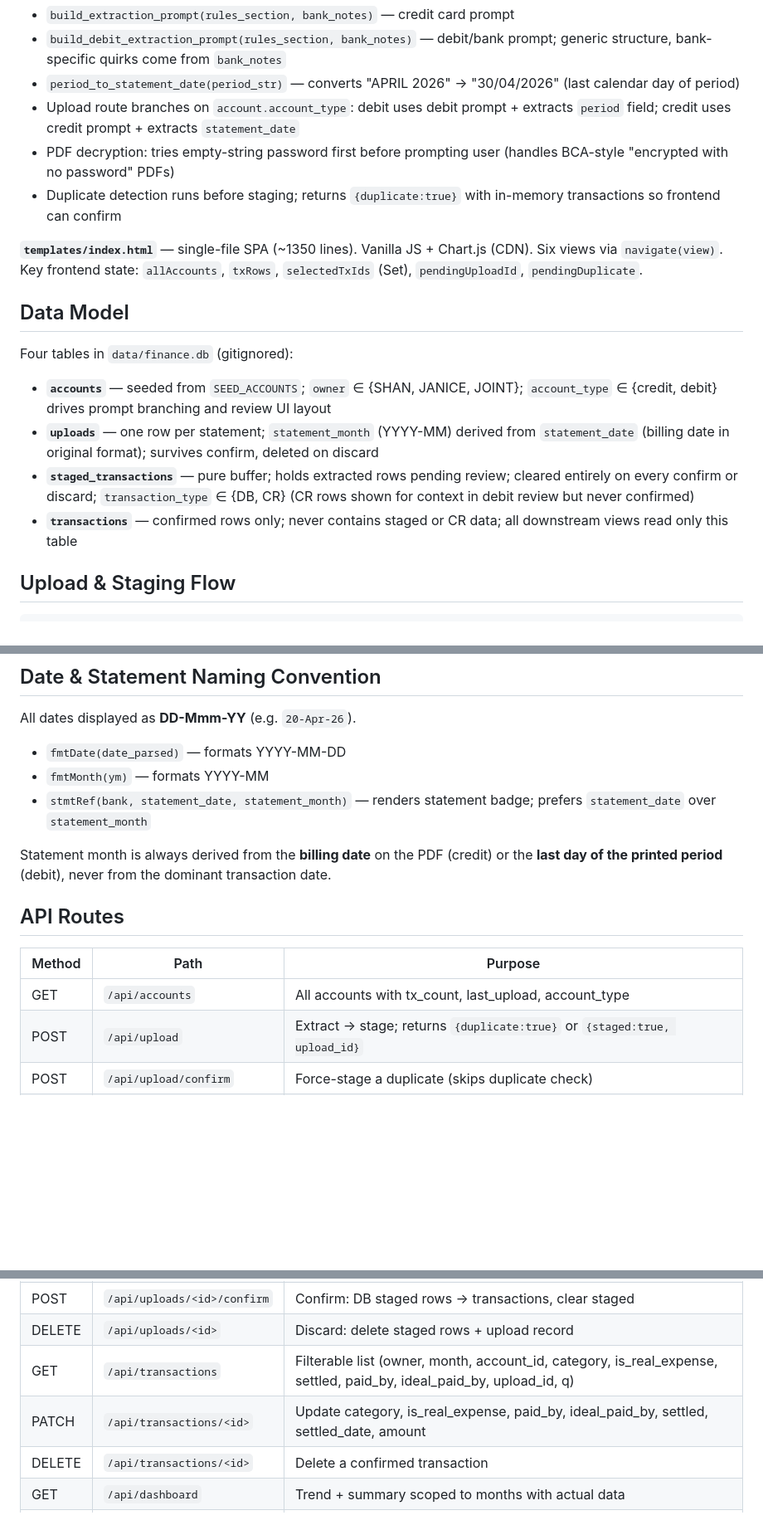
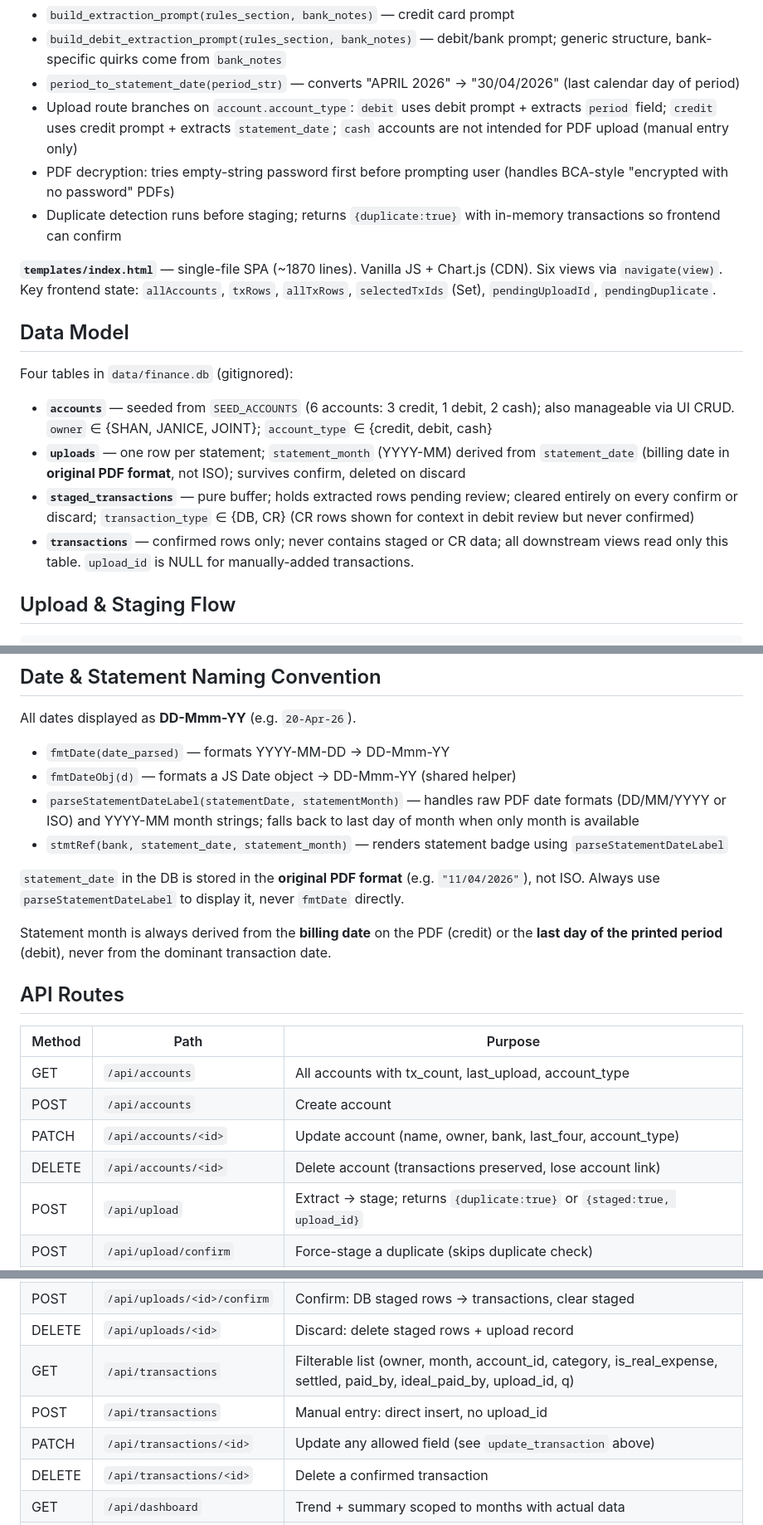
Before and after one commit to SuperHeavyMechanic/finance-project-tracker, a Markdown page: CLAUDE.md, 3 parts joined by grey strips. Shown at 83% size. Rendered like a GitHub page; blank space fills up the shorter version.

Commit message:
Update CLAUDE.md to reflect v5 changes
Co-Authored-By: Claude Sonnet 4.6 <noreply@anthropic.com>

```diff
--- a/CLAUDE.md
+++ b/CLAUDE.md
@@ -45,20 +48,20 @@ Four Python files + one HTML file. No build step.
 - `build_extraction_prompt(rules_section, bank_notes)` — credit card prompt
 - `build_debit_extraction_prompt(rules_section, bank_notes)` — debit/bank prompt; generic structure, bank-specific quirks come from `bank_notes`
 - `period_to_statement_date(period_str)` — converts "APRIL 2026" → "30/04/2026" (last calendar day of period)
-- Upload route branches on `account.account_type`: debit uses debit prompt + extracts `period` field; credit uses credit prompt + extracts `statement_date`
+- Upload route branches on `account.account_type`: `debit` uses debit prompt + extracts `period` field; `credit` uses credit prompt + extracts `statement_date`; `cash` accounts are not intended for PDF upload (manual entry only)
 - PDF decryption: tries empty-string password first before prompting user (handles BCA-style "encrypted with no password" PDFs)
 - Duplicate detection runs before staging; returns `{duplicate:true}` with in-memory transactions so frontend can confirm
 
-**`templates/index.html`** — single-file SPA (~1350 lines). Vanilla JS + Chart.js (CDN). Six views via `navigate(view)`. Key frontend state: `allAccounts`, `txRows`, `selectedTxIds` (Set), `pendingUploadId`, `pendingDuplicate`.
+**`templates/index.html`** — single-file SPA (~1870 lines). Vanilla JS + Chart.js (CDN). Six views via `navigate(view)`. Key frontend state: `allAccounts`, `txRows`, `allTxRows`, `selectedTxIds` (Set), `pendingUploadId`, `pendingDuplicate`.
 
 ## Data Model
 
 Four tables in `data/finance.db` (gitignored):
 
-- **`accounts`** — seeded from `SEED_ACCOUNTS`; `owner` ∈ {SHAN, JANICE, JOINT}; `account_type` ∈ {credit, debit} drives prompt branching and review UI layout
-- **`uploads`** — one row per statement; `statement_month` (YYYY-MM) derived from `statement_date` (billing date in original format); survives confirm, deleted on discard
+- **`accounts`** — seeded from `SEED_ACCOUNTS` (6 accounts: 3 credit, 1 debit, 2 cash); also manageable via UI CRUD. `owner` ∈ {SHAN, JANICE, JOINT}; `account_type` ∈ {credit, debit, cash}
+- **`uploads`** — one row per statement; `statement_month` (YYYY-MM) derived from `statement_date` (billing date in **original PDF format**, not ISO); survives confirm, deleted on discard
 - **`staged_transactions`** — pure buffer; holds extracted rows pending review; cleared entirely on every confirm or discard; `transaction_type` ∈ {DB, CR} (CR rows shown for context in debit review but never confirmed)
-- **`transactions`** — confirmed rows only; never contains staged or CR data; all downstream views read only this table
+- **`transactions`** — confirmed rows only; never contains staged or CR data; all downstream views read only this table. `upload_id` is NULL for manually-added transactions.
 
 ## Upload & Staging Flow
 
@@ -92,9 +98,12 @@ To handle a new bank's quirks: add an entry to `BANK_NOTES` in `rules.py`. Only
 ## Date & Statement Naming Convention
 
 All dates displayed as **DD-Mmm-YY** (e.g. `20-Apr-26`).
-- `fmtDate(date_parsed)` — formats YYYY-MM-DD
-- `fmtMonth(ym)` — formats YYYY-MM
-- `stmtRef(bank, statement_date, statement_month)` — renders statement badge; prefers `statement_date` over `statement_month`
+- `fmtDate(date_parsed)` — formats YYYY-MM-DD → DD-Mmm-YY
+- `fmtDateObj(d)` — formats a JS Date object → DD-Mmm-YY (shared helper)
+- `parseStatementDateLabel(statementDate, statementMonth)` — handles raw PDF date formats (DD/MM/YYYY or ISO) and YYYY-MM month strings; falls back to last day of month when only month is available
+- `stmtRef(bank, statement_date, statement_month)` — renders statement badge using `parseStatementDateLabel`
+
+`statement_date` in the DB is stored in the **original PDF format** (e.g. `"11/04/2026"`), not ISO. Always use `parseStatementDateLabel` to display it, never `fmtDate` directly.
 
 Statement month is always derived from the **billing date** on the PDF (credit) or the **last day of the printed period** (debit), never from the dominant transaction date.
 
@@ -103,6 +112,9 @@ Statement month is always derived from the **billing date** on the PDF (credit)
 | Method | Path | Purpose |
 |--------|------|---------|
 | GET | `/api/accounts` | All accounts with tx_count, last_upload, account_type |
+| POST | `/api/accounts` | Create account |
+| PATCH | `/api/accounts/<id>` | Update account (name, owner, bank, last_four, account_type) |
+| DELETE | `/api/accounts/<id>` | Delete account (transactions preserved, lose account link) |
 | POST | `/api/upload` | Extract → stage; returns `{duplicate:true}` or `{staged:true, upload_id}` |
 | POST | `/api/upload/confirm` | Force-stage a duplicate (skips duplicate check) |
 | GET | `/api/uploads/<id>/staged` | Staged rows for review (includes account_type for layout) |
@@ -111,7 +123,8 @@ Statement month is always derived from the **billing date** on the PDF (credit)
 | POST | `/api/uploads/<id>/confirm` | Confirm: DB staged rows → transactions, clear staged |
 | DELETE | `/api/uploads/<id>` | Discard: delete staged rows + upload record |
 | GET | `/api/transactions` | Filterable list (owner, month, account_id, category, is_real_expense, settled, paid_by, ideal_paid_by, upload_id, q) |
-| PATCH | `/api/transactions/<id>` | Update category, is_real_expense, paid_by, ideal_paid_by, settled, settled_date, amount |
+| POST | `/api/transactions` | Manual entry: direct insert, no upload_id |
+| PATCH | `/api/transactions/<id>` | Update any allowed field (see `update_transaction` above) |
 | DELETE | `/api/transactions/<id>` | Delete a confirmed transaction |
 | GET | `/api/dashboard` | Trend + summary scoped to months with actual data |
 | GET | `/api/settlements` | Transactions where paid_by ≠ account owner |
```
Also changed, not shown: other parts of CLAUDE.md (+10 -3 lines).
